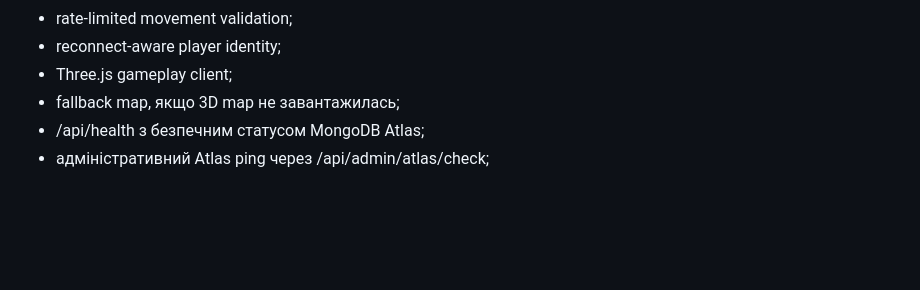
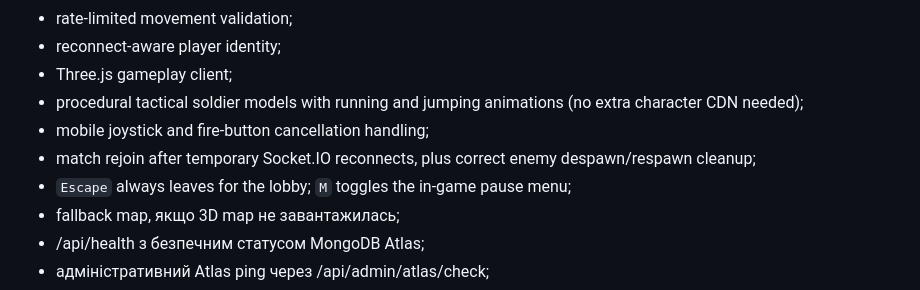
Before and after one commit to standoffX/StandoffX, a Markdown page: README.md, the part around the change. Rendered like a GitHub page; blank space fills up the shorter version.

Commit message:
Document animated soldiers and gameplay reliability fixes

```diff
--- a/README.md
+++ b/README.md
@@ -27,6 +27,10 @@ StandoffX — browser FPS prototype на Three.js + Socket.IO.
 - rate-limited movement validation;
 - reconnect-aware player identity;
 - Three.js gameplay client;
+- procedural tactical soldier models with running and jumping animations (no extra character CDN needed);
+- mobile joystick and fire-button cancellation handling;
+- match rejoin after temporary Socket.IO reconnects, plus correct enemy despawn/respawn cleanup;
+- `Escape` always leaves for the lobby; `M` toggles the in-game pause menu;
 - fallback map, якщо 3D map не завантажилась;
 - /api/health з безпечним статусом MongoDB Atlas;
 - адміністративний Atlas ping через /api/admin/atlas/check;
```
